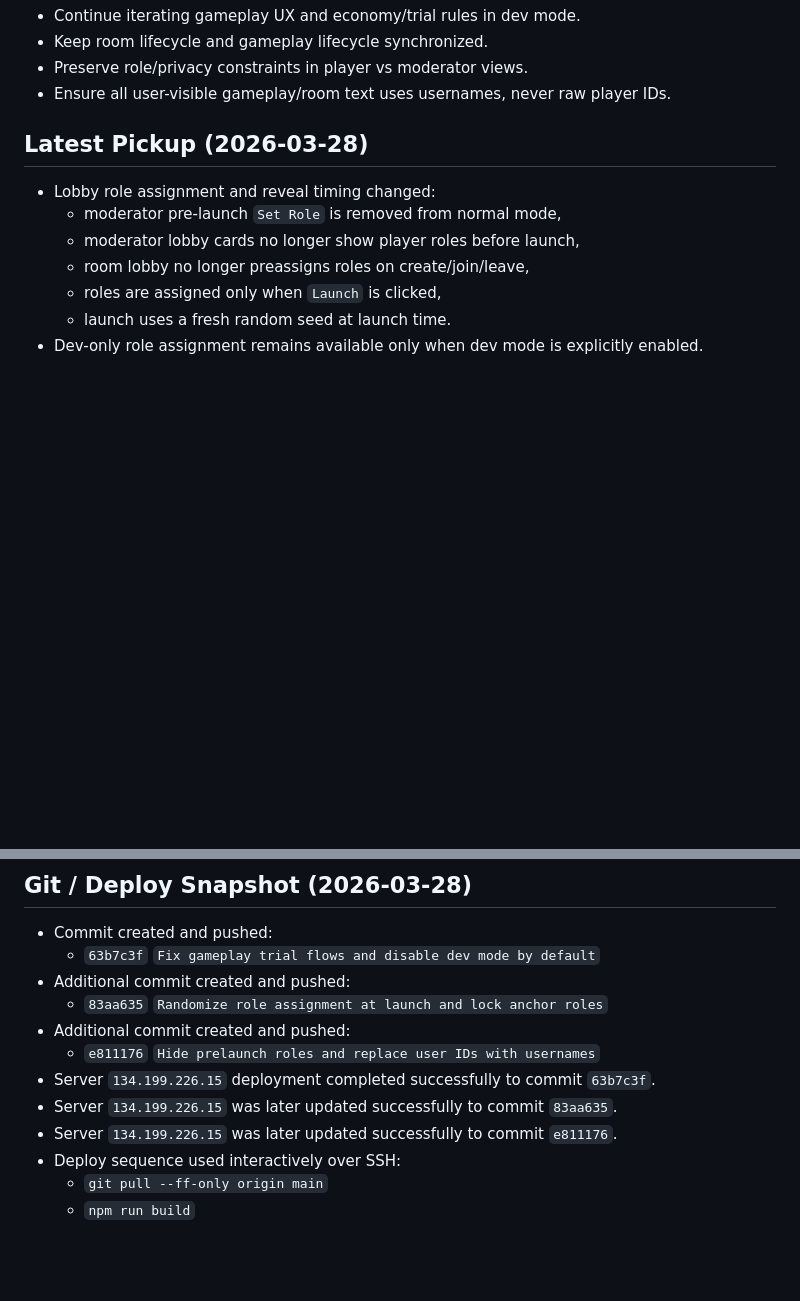
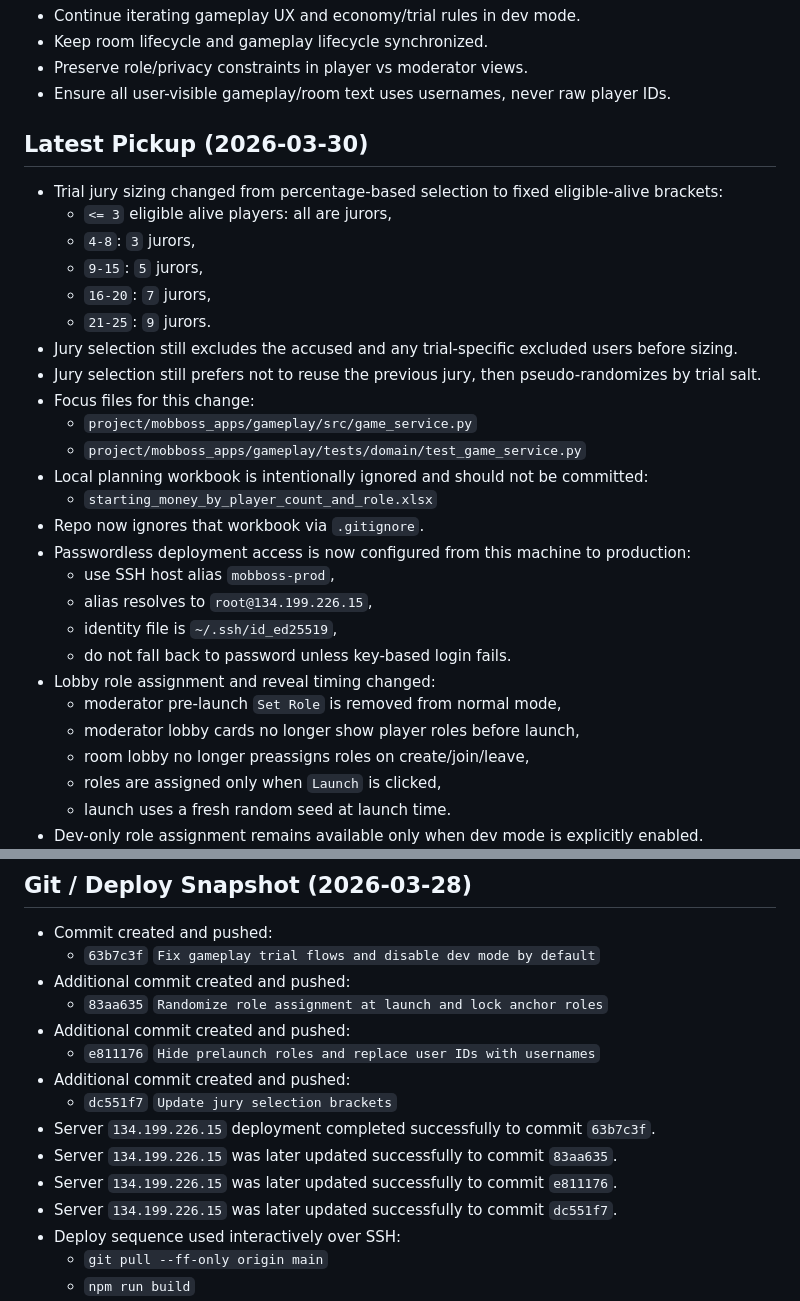
Before and after one commit to joshadamsrn/mob-boss-code-main, a Markdown page: .codex-context.md, 2 parts joined by grey strips. Drawn GitHub-style; blank space fills up the shorter version.

```diff
--- a/.codex-context.md
+++ b/.codex-context.md
@@ -25,7 +25,26 @@ Primary repo path: `/Users/Adams/Desktop/mob-boss-code-main`
 - Preserve role/privacy constraints in player vs moderator views.
 - Ensure all user-visible gameplay/room text uses usernames, never raw player IDs.
 
-## Latest Pickup (2026-03-28)
+## Latest Pickup (2026-03-30)
+- Trial jury sizing changed from percentage-based selection to fixed eligible-alive brackets:
+  - `<= 3` eligible alive players: all are jurors,
+  - `4-8`: `3` jurors,
+  - `9-15`: `5` jurors,
+  - `16-20`: `7` jurors,
+  - `21-25`: `9` jurors.
+- Jury selection still excludes the accused and any trial-specific excluded users before sizing.
+- Jury selection still prefers not to reuse the previous jury, then pseudo-randomizes by trial salt.
+- Focus files for this change:
+  - `project/mobboss_apps/gameplay/src/game_service.py`
+  - `project/mobboss_apps/gameplay/tests/domain/test_game_service.py`
+- Local planning workbook is intentionally ignored and should not be committed:
+  - `starting_money_by_player_count_and_role.xlsx`
+- Repo now ignores that workbook via `.gitignore`.
+- Passwordless deployment access is now configured from this machine to production:
+  - use SSH host alias `mobboss-prod`,
+  - alias resolves to `root@134.199.226.15`,
+  - identity file is `~/.ssh/id_ed25519`,
+  - do not fall back to password unless key-based login fails.
 - Lobby role assignment and reveal timing changed:
   - moderator pre-launch `Set Role` is removed from normal mode,
   - moderator lobby cards no longer show player roles before launch,
@@ -738,9 +762,12 @@ Primary repo path: `/Users/Adams/Desktop/mob-boss-code-main`
   - `83aa635` `Randomize role assignment at launch and lock anchor roles`
 - Additional commit created and pushed:
   - `e811176` `Hide prelaunch roles and replace user IDs with usernames`
+- Additional commit created and pushed:
+  - `dc551f7` `Update jury selection brackets`
 - Server `134.199.226.15` deployment completed successfully to commit `63b7c3f`.
 - Server `134.199.226.15` was later updated successfully to commit `83aa635`.
 - Server `134.199.226.15` was later updated successfully to commit `e811176`.
+- Server `134.199.226.15` was later updated successfully to commit `dc551f7`.
 - Deploy sequence used interactively over SSH:
   - `git pull --ff-only origin main`
   - `npm run build`
```
Also changed, not shown: other parts of .codex-context.md (+32 -4 lines).
